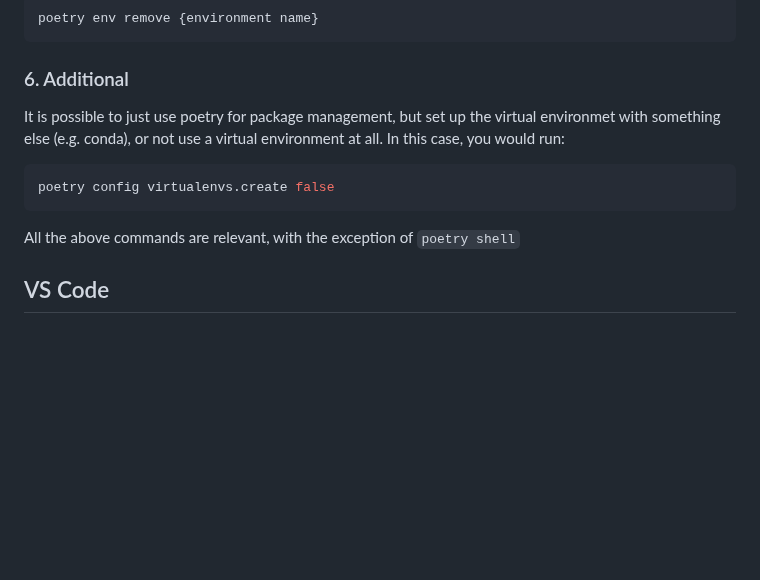
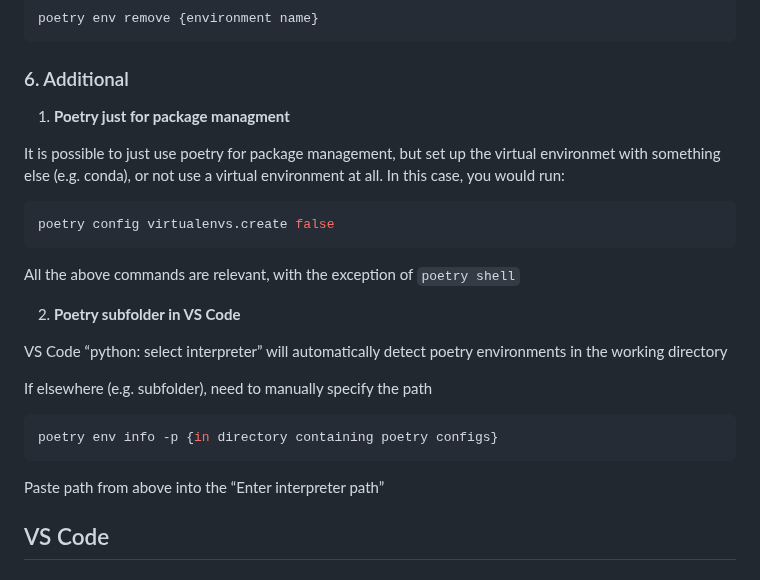
Before and after one commit to ArashAh/python_workshop, a Markdown page: README.md, the part around the change. GitHub-like rendering; blank space fills up the shorter version.

Commit message:
explain how to select poetry interpreter when it is a subfolder in vscode

````diff
--- a/README.md
+++ b/README.md
@@ -460,6 +460,8 @@ poetry env remove {environment name}
 
 ### 6. Additional
 
+1. **Poetry just for package managment**
+
 It is possible to just use poetry for package management, but set up the virtual environmet with something else (e.g. conda), or not use a virtual environment at all.
 In this case, you would run:
 
@@ -467,6 +469,19 @@ In this case, you would run:
 poetry config virtualenvs.create false
 ```
 All the above commands are relevant, with the exception of `poetry shell`
+
+
+2. **Poetry subfolder in VS Code**
+
+VS Code “python: select interpreter” will automatically detect poetry environments in the working directory
+
+If elsewhere (e.g. subfolder), need to manually specify the path
+
+```bash
+poetry env info -p {in directory containing poetry configs}
+```
+
+Paste path from above into the “Enter interpreter path”
 
 
 ## VS Code <a name="vscode"></a>
````
